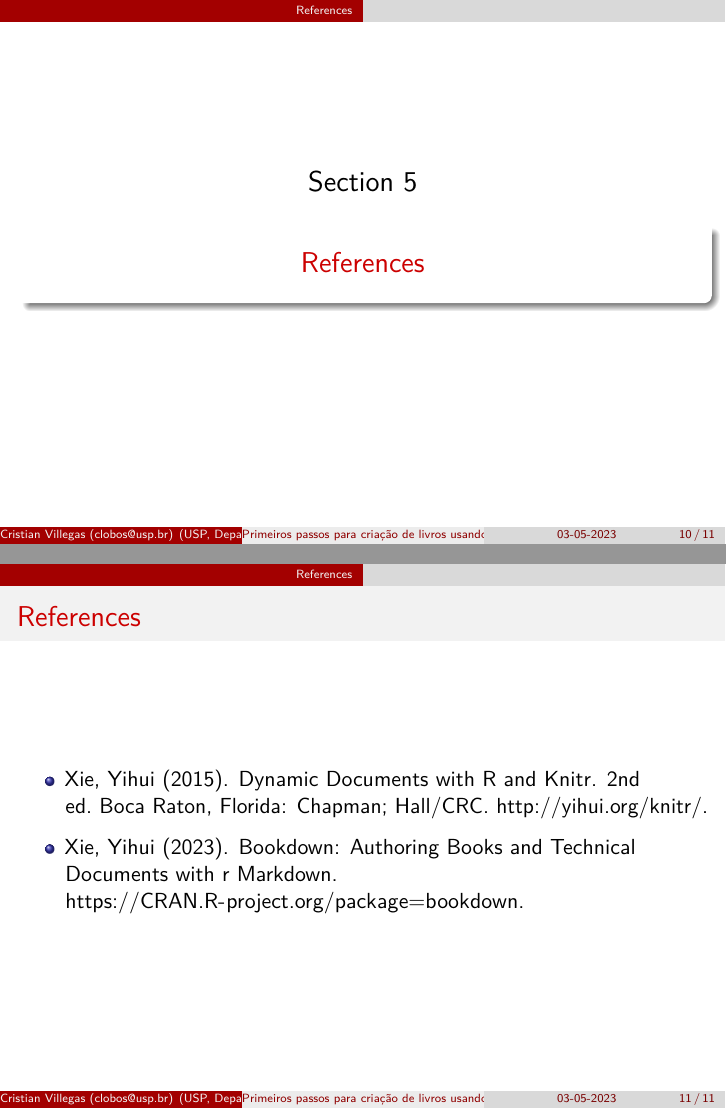
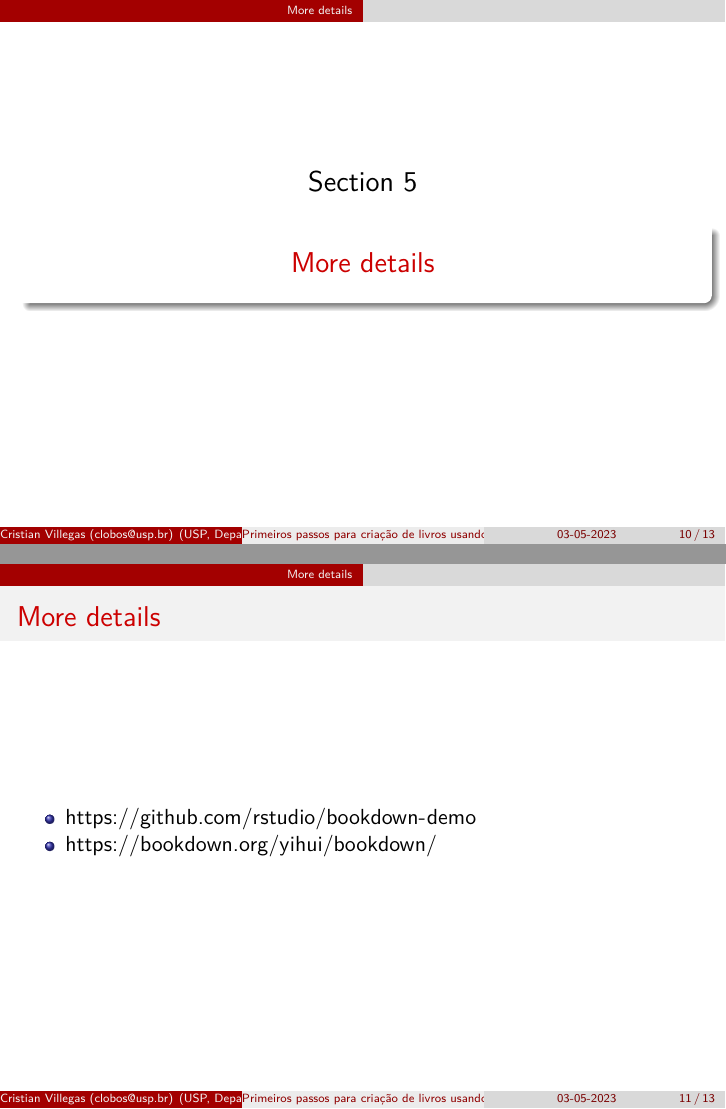
Before and after one commit to clobos/slides_bookdown_seminario_ESALQ, an R Markdown document (slides_seminario.Rmd): pages 10 and 11 of 11 before the commit and pages 10 and 11 of 13 after it, joined at a grey line. The pictures show the output file slides_seminario.pdf that the author committed with the source.

Commit message:
Add files via upload

```diff
--- a/slides_seminario.Rmd
+++ b/slides_seminario.Rmd
@@ -73,6 +73,15 @@ knitr::opts_chunk$set(message = FALSE,
 
 __Modify everything in your new bookdown__
 
+
+# More details
+
+## More details
+
+  - [https://github.com/rstudio/bookdown-demo](https://github.com/rstudio/bookdown-demo)
+  - [https://bookdown.org/yihui/bookdown/](https://bookdown.org/yihui/bookdown/)
+
+
 # References
 
 ## References
```
Also changed, not shown: slides_seminario.pdf, slides_seminario.tex, slides_seminario.Rmd (2 more changed lines).
